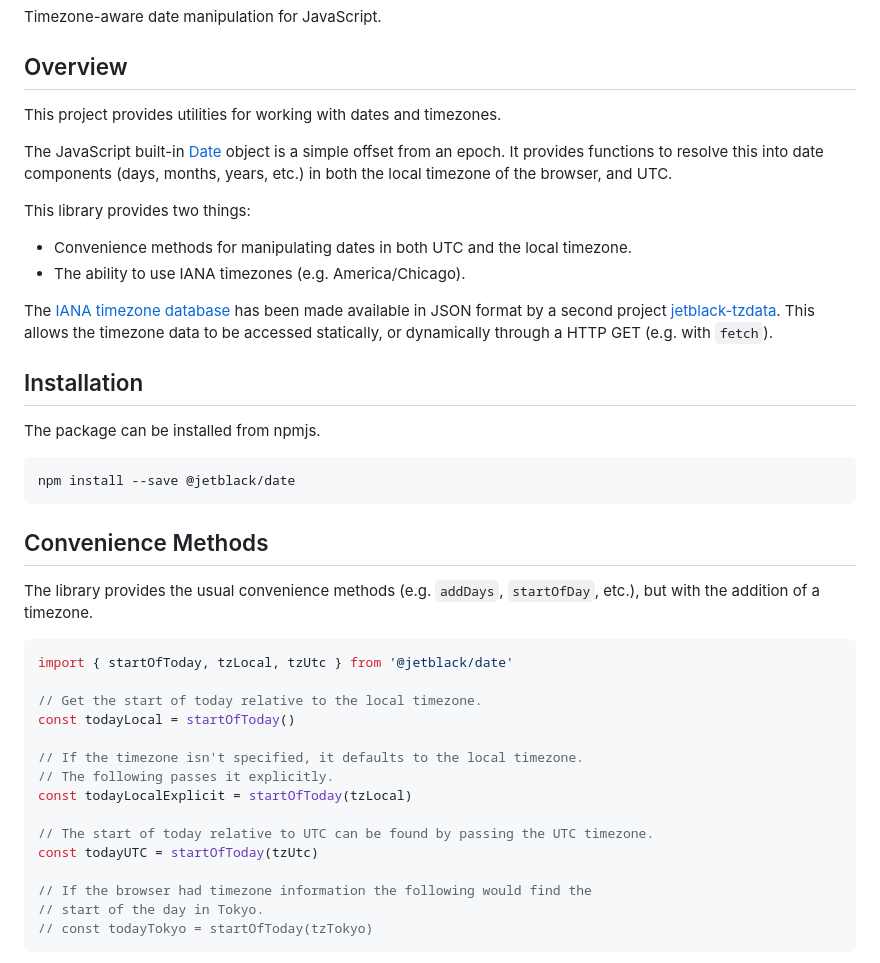
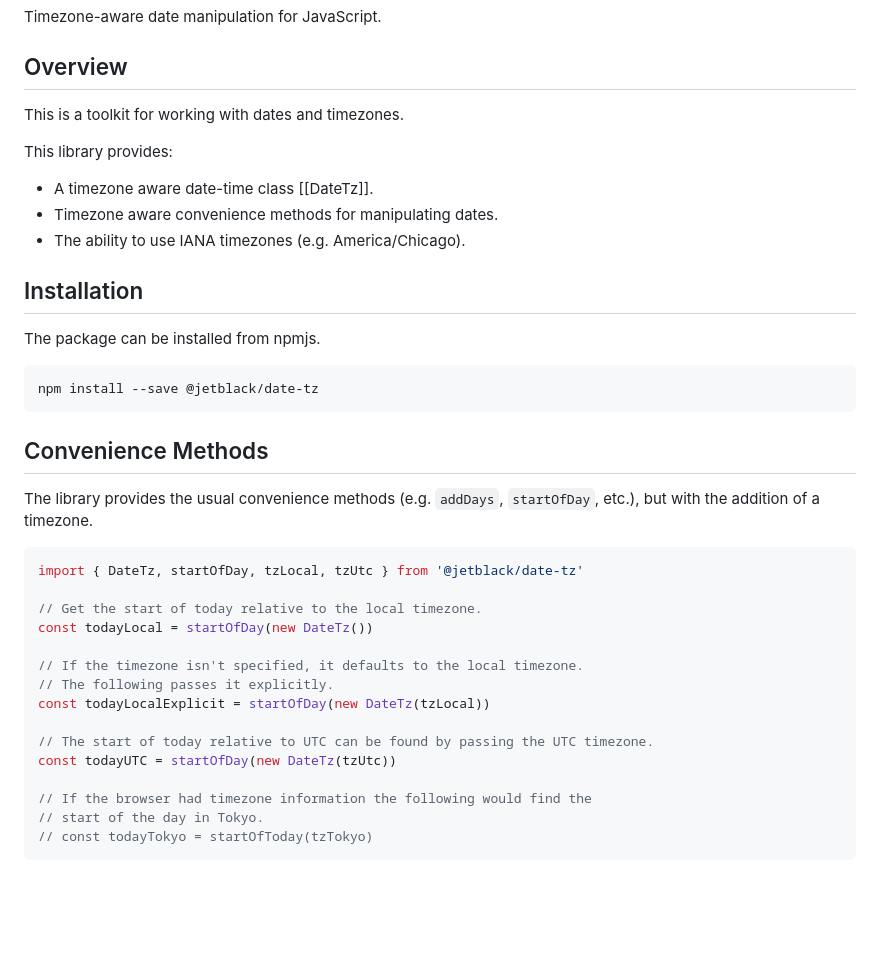
Before and after one commit to rob-blackbourn/jetblack-js-date-tz, a Markdown page: README.md, the part around the change printed below. Rendered like a GitHub page; blank space fills up the shorter version.

````diff
--- a/README.md
+++ b/README.md
@@ -6,30 +6,20 @@ Timezone-aware date manipulation for JavaScript.
 
 ## Overview
 
-This project provides utilities for working with dates and timezones.
+This is a toolkit for working with dates and timezones.
 
-The JavaScript built-in [Date](https://developer.mozilla.org/en-US/docs/Web/JavaScript/Reference/Global_Objects/Date)
-object is a simple offset from an epoch. It provides functions
-to resolve this into date components (days, months, years, etc.) in both the local
-timezone of the browser, and UTC.
+This library provides:
 
-This library provides two things:
-
-* Convenience methods for manipulating dates in both UTC and the local timezone.
+* A timezone aware date-time class [[DateTz]].
+* Timezone aware convenience methods for manipulating dates.
 * The ability to use IANA timezones (e.g. America/Chicago).
-
-The
-[IANA timezone database](https://www.iana.org/time-zones)
-has been made available in JSON format by
-a second project [jetblack-tzdata](https://github.com/rob-blackbourn/jetblack-tzdata).
-This allows the timezone data to be accessed statically, or dynamically through a HTTP GET (e.g. with `fetch`).
 
 ## Installation
 
 The package can be installed from npmjs.
 
 ```bash
-npm install --save @jetblack/date
+npm install --save @jetblack/date-tz
 ```
 
 ## Convenience Methods
@@ -38,17 +28,17 @@ The library provides the usual convenience methods (e.g. `addDays`, `startOfDay`
 but with the addition of a timezone.
 
 ```js
-import { startOfToday, tzLocal, tzUtc } from '@jetblack/date'
+import { DateTz, startOfDay, tzLocal, tzUtc } from '@jetblack/date-tz'
 
 // Get the start of today relative to the local timezone.
-const todayLocal = startOfToday()
+const todayLocal = startOfDay(new DateTz())
 
 // If the timezone isn't specified, it defaults to the local timezone.
 // The following passes it explicitly.
-const todayLocalExplicit = startOfToday(tzLocal)
+const todayLocalExplicit = startOfDay(new DateTz(tzLocal))
 
 // The start of today relative to UTC can be found by passing the UTC timezone.
-const todayUTC = startOfToday(tzUtc)
+const todayUTC = startOfDay(new DateTz(tzUtc))
 
 // If the browser had timezone information the following would find the
 // start of the day in Tokyo.
````
Also changed, not shown: other parts of README.md (+6 -6 lines).
